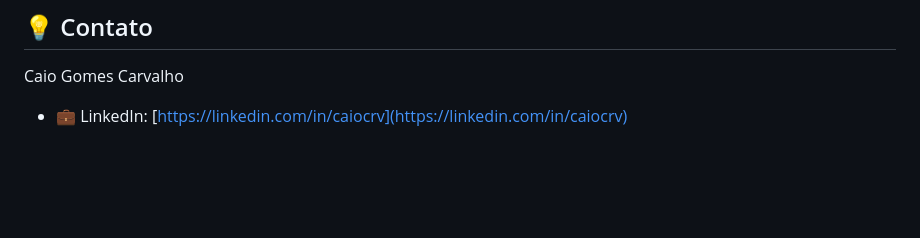
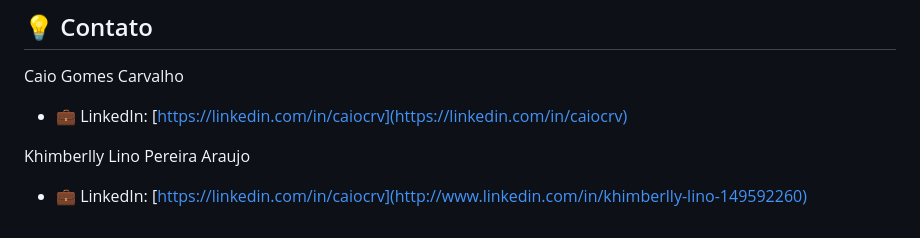
Before and after one commit to caiocrv/educacaoDigital, a Markdown page: README.md, the part around the change. GitHub-like rendering; blank space fills up the shorter version.

```diff
--- a/README.md
+++ b/README.md
@@ -141,3 +141,6 @@ Este projeto é livre para fins educacionais. Sinta-se à vontade para usar, mod
 
 Caio Gomes Carvalho
 * 💼 LinkedIn: [https://linkedin.com/in/caiocrv](https://linkedin.com/in/caiocrv)
+
+Khimberlly Lino Pereira Araujo
+* 💼 LinkedIn: [https://linkedin.com/in/caiocrv](http://www.linkedin.com/in/khimberlly-lino-149592260)
```
